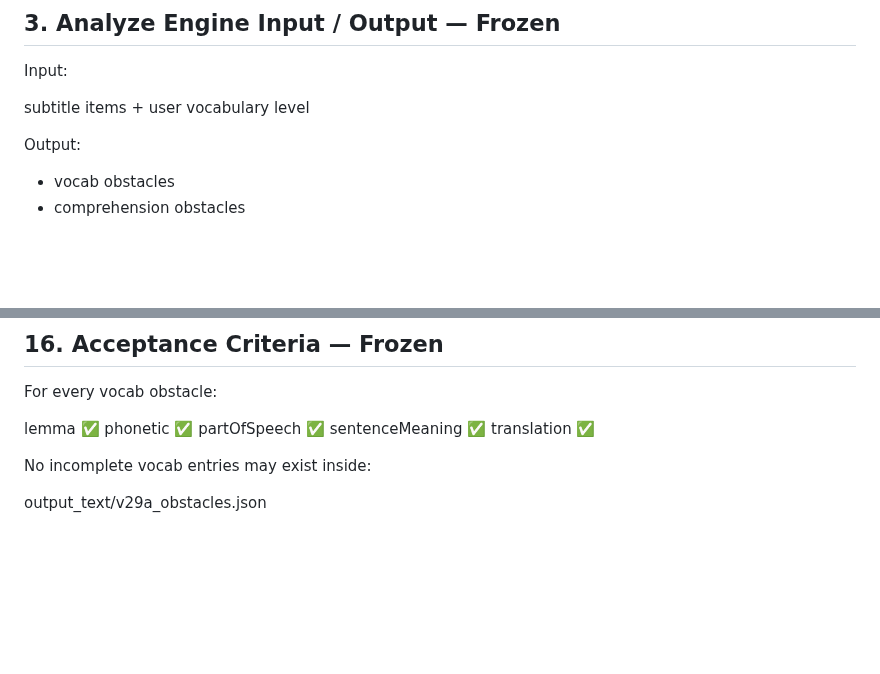
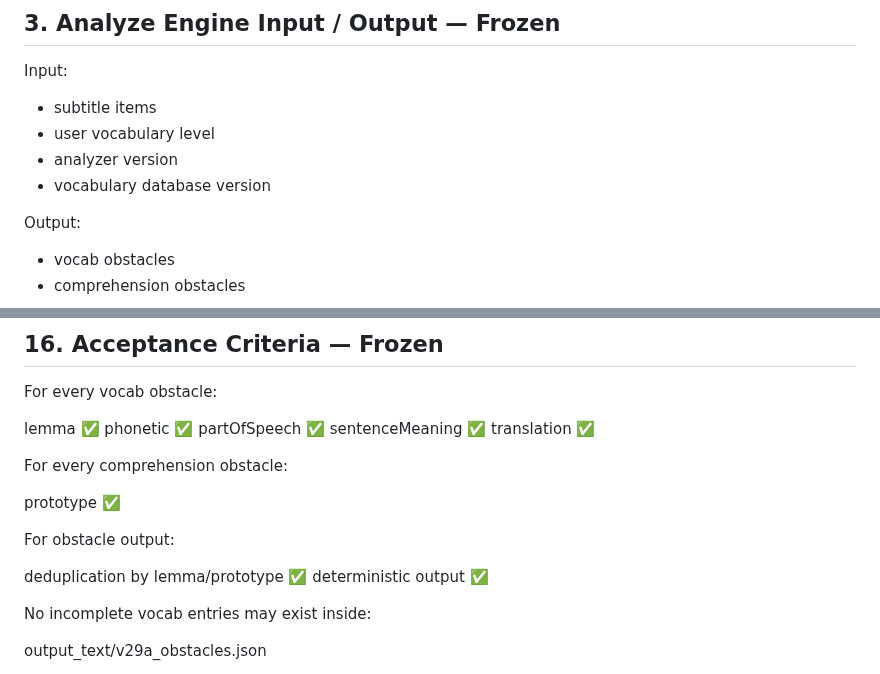
Before and after one commit to sunjade493-wq/video-english-assistant, a Markdown page: docs/V29D_DATA_CONTRACT.md, 2 parts joined by grey strips. GitHub-like rendering; blank space fills up the shorter version.

Commit message:
docs: freeze V29D backend data contract

```diff
--- a/docs/V29D_DATA_CONTRACT.md
+++ b/docs/V29D_DATA_CONTRACT.md
@@ -44,9 +44,10 @@ Numbers are approximate vocabulary coverage references only.
 
 Input:
 
-subtitle items
-+
-user vocabulary level
+- subtitle items
+- user vocabulary level
+- analyzer version
+- vocabulary database version
 
 Output:
 
@@ -377,6 +378,15 @@ partOfSpeech ✅
 sentenceMeaning ✅
 translation ✅
 
+For every comprehension obstacle:
+
+prototype ✅
+
+For obstacle output:
+
+deduplication by lemma/prototype ✅
+deterministic output ✅
+
 No incomplete vocab entries may exist inside:
 
 output_text/v29a_obstacles.json
```
